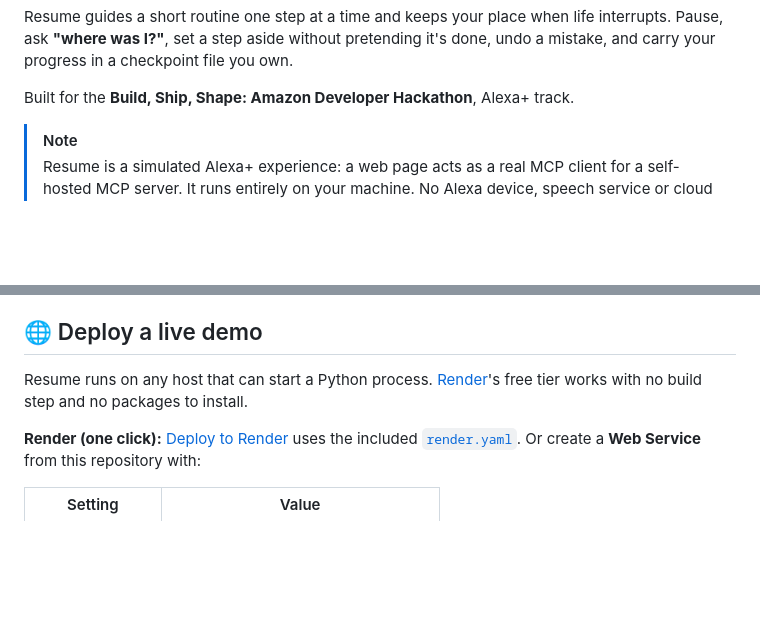
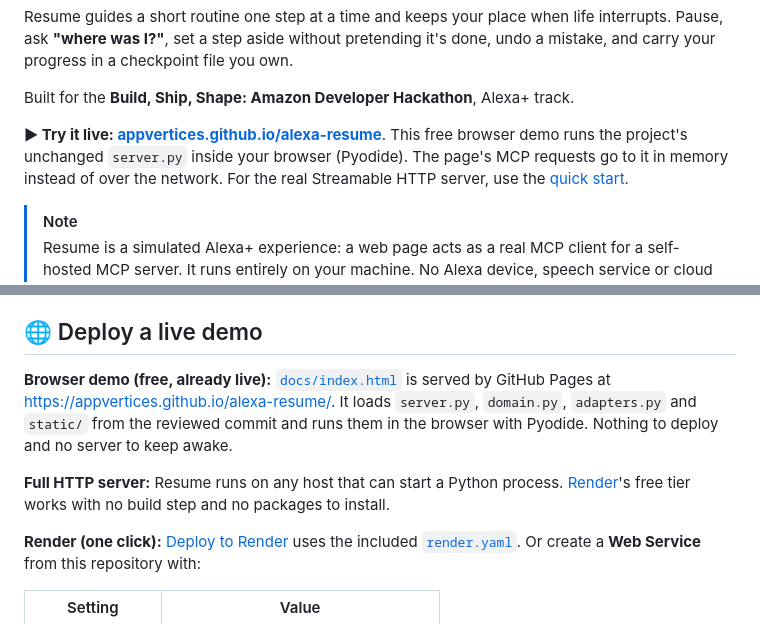
Before and after one commit to Appvertices/alexa-resume, a Markdown page: README.md, 2 parts joined by grey strips. Rendered like a GitHub page; blank space fills up the shorter version.

Commit message:
Link the live browser demo from the README

```diff
--- a/README.md
+++ b/README.md
@@ -33,6 +34,8 @@
 Resume guides a short routine one step at a time and keeps your place when life interrupts. Pause, ask **"where was I?"**, set a step aside without pretending it's done, undo a mistake, and carry your progress in a checkpoint file you own.
 
 Built for the **Build, Ship, Shape: Amazon Developer Hackathon**, Alexa+ track.
+
+**▶ Try it live: [appvertices.github.io/alexa-resume](https://appvertices.github.io/alexa-resume/)**. This free browser demo runs the project's unchanged `server.py` inside your browser (Pyodide). The page's MCP requests go to it in memory instead of over the network. For the real Streamable HTTP server, use the [quick start](#-quick-start).
 
 > [!NOTE]
 > Resume is a simulated Alexa+ experience: a web page acts as a real MCP client for a self-hosted MCP server. It runs entirely on your machine. No Alexa device, speech service or cloud model is connected, and no data leaves the computer.
@@ -114,7 +117,9 @@ Phrases it understands include `done`, `pause`, `stop`, `where was I?`, `I'm bac
 
 ## 🌐 Deploy a live demo
 
-Resume runs on any host that can start a Python process. [Render](https://render.com)'s free tier works with no build step and no packages to install.
+**Browser demo (free, already live):** [`docs/index.html`](docs/index.html) is served by GitHub Pages at https://appvertices.github.io/alexa-resume/. It loads `server.py`, `domain.py`, `adapters.py` and `static/` from the reviewed commit and runs them in the browser with Pyodide. Nothing to deploy and no server to keep awake.
+
+**Full HTTP server:** Resume runs on any host that can start a Python process. [Render](https://render.com)'s free tier works with no build step and no packages to install.
 
 **Render (one click):** [Deploy to Render](https://render.com/deploy?repo=https://github.com/Appvertices/alexa-resume) uses the included [`render.yaml`](render.yaml). Or create a **Web Service** from this repository with:
 
```
Also changed, not shown: other parts of README.md (+1 -0 lines).
